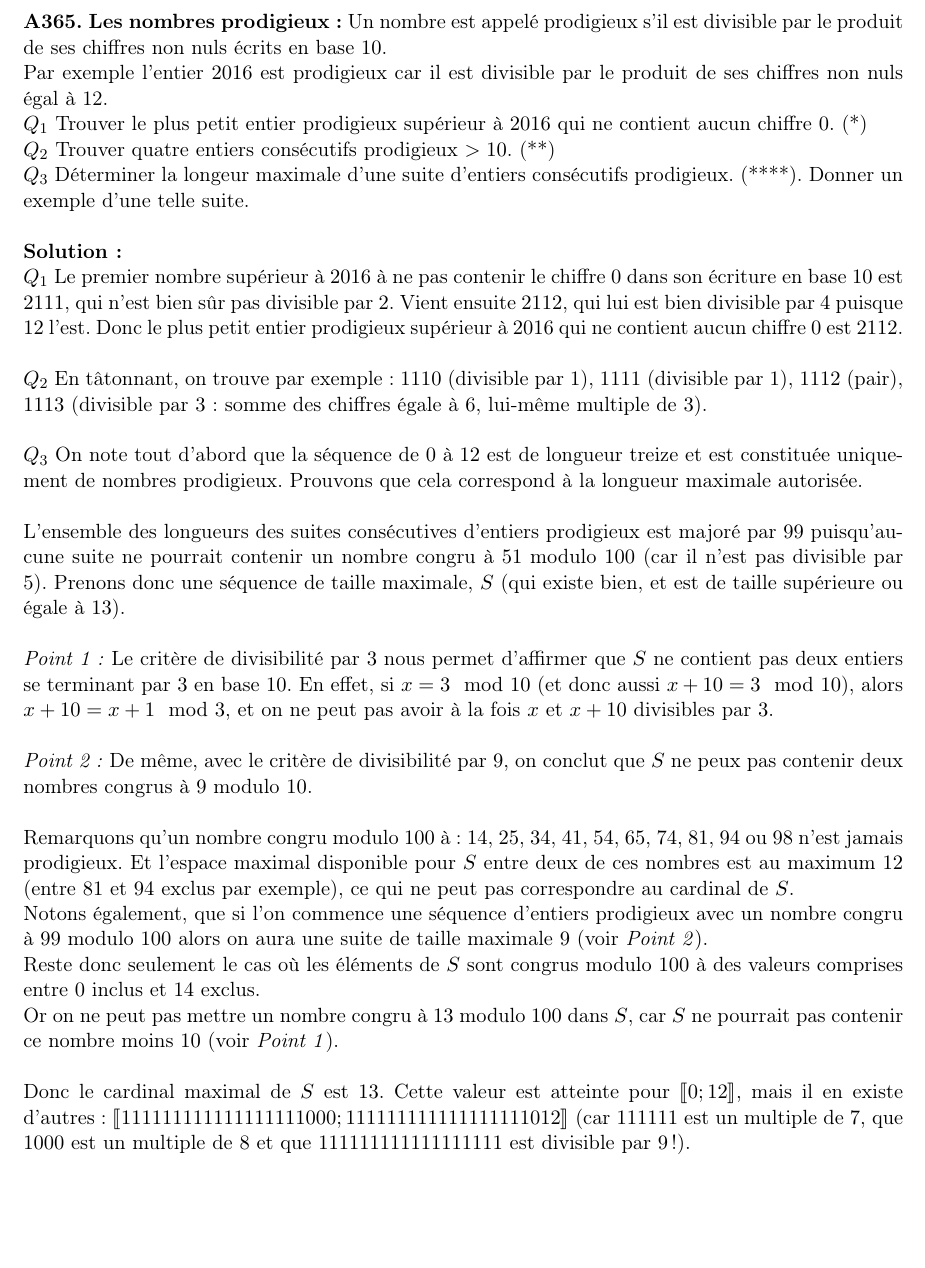
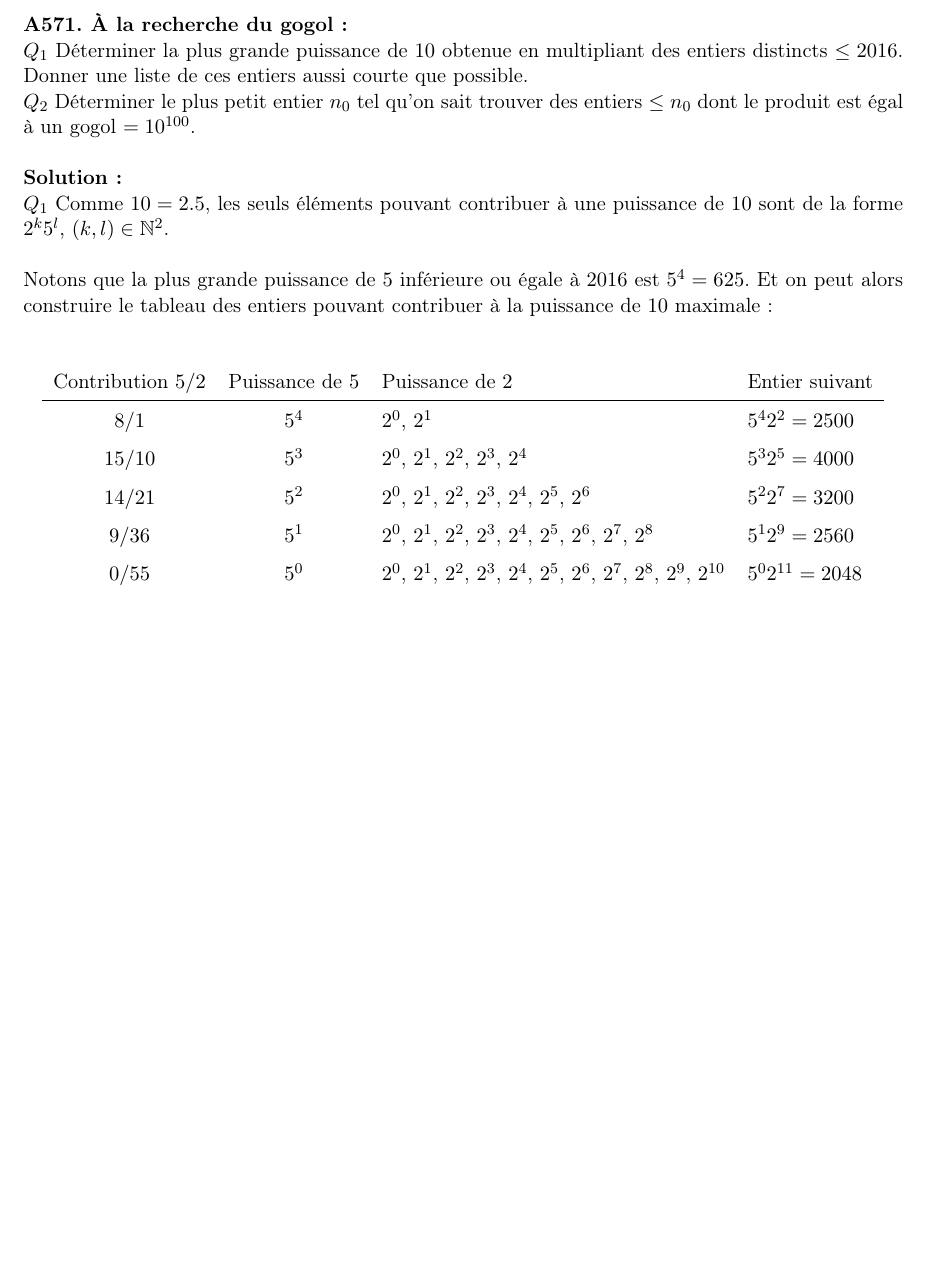
Before and after one commit to desaxce/diophante, a LaTeX document (A571.tex): part of the page, cut at the place of the change. Compiled offline with pdfLaTeX.

Commit message:
WIP: gogol

```diff
--- a/A571.tex
+++ b/A571.tex
@@ -13,6 +13,7 @@
 
 \setlength{\parindent}{0cm}
 
+\renewcommand{\arraystretch}{1.5}
 \begin{document}
 
 %\renewcommand{\qedsymbol}{\filledbox}
@@ -25,36 +26,25 @@
 
 %\maketitle
 
-\textbf{A365. Les nombres prodigieux:} Un nombre est appelé prodigieux s'il est divisible par le produit de ses chiffres non nuls écrits en base $10$.\\
-Par exemple l'entier $2016$ est prodigieux car il est divisible par le produit de ses chiffres non nuls égal à 12.\\
-$Q_{1}$ Trouver le plus petit entier prodigieux supérieur à $2016$ qui ne contient aucun chiffre $0$. (*)\\
-$Q_{2}$ Trouver quatre entiers consécutifs prodigieux $> 10$. (**)\\
-$Q_{3}$ Déterminer la longeur maximale d'une suite d'entiers consécutifs prodigieux. (****). Donner un exemple d'une telle suite.\\
+\textbf{A571. À la recherche du gogol:}\\
+$Q_{1}$ Déterminer la plus grande puissance de $10$ obtenue en multipliant des entiers distincts $\leq 2016$. Donner une liste de ces entiers aussi courte que possible.\\
+$Q_{2}$ Déterminer le plus petit entier $n_{0}$ tel qu'on sait trouver des entiers $\leq n_{0}$ dont le produit est égal à un gogol $= 10^{100}$.\\
 
 \textbf{Solution:}\\
-$Q_{1}$ Le premier nombre supérieur à $2016$ à ne pas contenir le chiffre $0$ dans son écriture en base $10$ est $2111$, qui n'est bien sûr pas divisible par $2$. Vient ensuite $2112$, qui lui est bien divisible par $4$ puisque $12$ l'est. Donc le plus petit entier prodigieux supérieur à $2016$ qui ne contient aucun chiffre $0$ est $2112$.\\
+$Q_{1}$ Comme $10 = 2.5$, les seuls éléments pouvant contribuer à une puissance de $10$ sont de la forme $2^{k}5^{l}$, $\left( k,l \right) \in \N^{2}$.\\
 
-$Q_{2}$ En tâtonnant, on trouve par exemple: $1110$ (divisible par $1$), $1111$ (divisible par $1$), $1112$ (pair), $1113$ (divisible par $3$: somme des chiffres égale à $6$, lui-même multiple de $3$).\\
+Notons que la plus grande puissance de $5$ inférieure ou égale à $2016$ est $5^{4} = 625$. Et on peut alors construire le tableau des entiers pouvant contribuer à la puissance de $10$ maximale:\\
 
-$Q_{3}$ On note tout d'abord que la séquence de $0$ à $12$ est de longueur treize et est constituée uniquement de nombres prodigieux. Prouvons que cela correspond à la longueur maximale autorisée.\\
-
-L'ensemble des longueurs des suites consécutives d'entiers prodigieux est majoré par $99$ puisqu'aucune suite ne pourrait contenir un nombre congru à $51$ modulo $100$ (car il n'est pas divisible par $5$).
-Prenons donc une séquence de taille maximale, $S$ (qui existe bien, et est de taille supérieure ou égale à $13$).\\
-
-\textit{Point 1:} Le critère de divisibilité par $3$ nous permet d'affirmer que $S$ ne contient pas deux entiers se terminant par $3$ en base $10$. En effet, si $x = 3 \mod 10$ (et donc aussi $x+10 = 3 \mod 10$), alors $x+10 = x+1 \mod 3$, et on ne peut pas avoir à la fois $x$ et $x+10$ divisibles par $3$.\\
-
-\textit{Point 2:} De même, avec le critère de divisibilité par $9$, on conclut que $S$ ne peux pas contenir deux nombres congrus à $9$ modulo $10$.\\
-
-Remarquons qu'un nombre congru modulo $100$ à: $14$, $25$, $34$, $41$, $54$, $65$, $74$, $81$, $94$ ou $98$ n'est jamais prodigieux. Et l'espace maximal disponible pour $S$ entre deux de ces nombres est au maximum $12$ (entre $81$ et $94$ exclus par exemple), ce qui ne peut pas correspondre au cardinal de $S$.
-
-Notons également, que si l'on commence une séquence d'entiers prodigieux avec un nombre congru à $99$ modulo $100$ alors on aura une suite de taille maximale $9$ (voir \textit{Point 2}).
-
-Reste donc seulement le cas où les éléments de $S$ sont congrus modulo $100$ à des valeurs comprises entre $0$ inclus et $14$ exclus.
-
-Or on ne peut pas mettre un nombre congru à $13$ modulo $100$ dans $S$, car $S$ ne pourrait pas contenir ce nombre moins $10$ (voir \textit{Point 1}).\\
-
-Donc le cardinal maximal de $S$ est $13$.
-Cette valeur est atteinte pour $\llbracket 0; 12 \rrbracket$, mais il en existe d'autres:
-$\llbracket 111111111111111111000; 111111111111111111012 \rrbracket$ (car $111111$ est un multiple de $7$, que $1000$ est un multiple de $8$ et que $111111111111111111$ est divisible par $9$!).
+\begin{center}
+	\begin{tabular}{ccll}
+		Contribution $5/2$	& Puissance de $5$	& Puissance de $2$																						& Entier suivant \\
+		\hline
+		$8/1$				& $5^{4}$				& $2^{0}$, $2^{1}$																						& $5^{4}2^{2} = 2500$ \\
+		$15/10$				& $5^{3}$				& $2^{0}$, $2^{1}$, $2^{2}$, $2^{3}$, $2^{4}$															& $5^{3}2^{5} = 4000$ \\
+		$14/21$				& $5^{2}$				& $2^{0}$, $2^{1}$, $2^{2}$, $2^{3}$, $2^{4}$, $2^{5}$, $2^{6}$											& $5^{2}2^{7} = 3200$ \\
+		$9/36$				& $5^{1}$				& $2^{0}$, $2^{1}$, $2^{2}$, $2^{3}$, $2^{4}$, $2^{5}$, $2^{6}$, $2^{7}$, $2^{8}$						& $5^{1}2^{9} = 2560$ \\
+		$0/55$				& $5^{0}$				& $2^{0}$, $2^{1}$, $2^{2}$, $2^{3}$, $2^{4}$, $2^{5}$, $2^{6}$, $2^{7}$, $2^{8}$, $2^{9}$, $2^{10}$	& $5^{0}2^{11} = 2048$ \\
+	\end{tabular}
+\end{center}
 
 \end{document}
```
Also changed, not shown: A1879.tex (+2 -1 lines), A365.tex (added, +61 -0 lines), Makefile.
